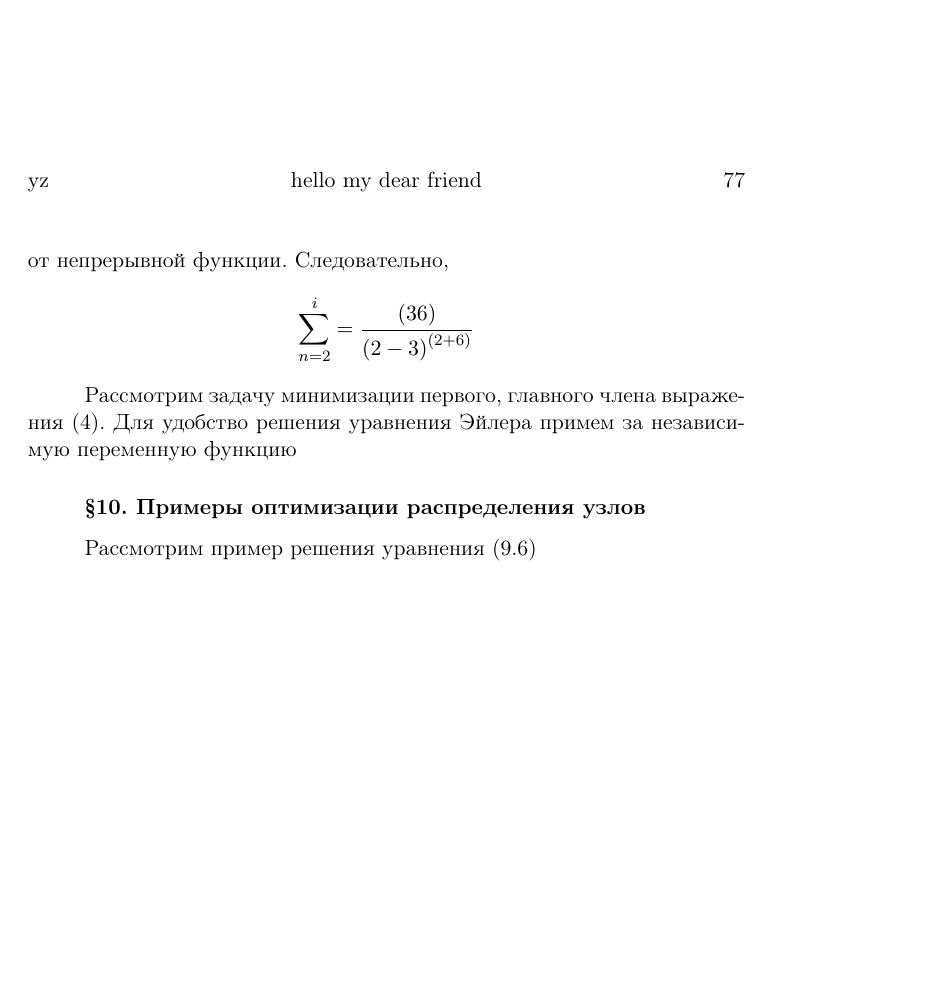
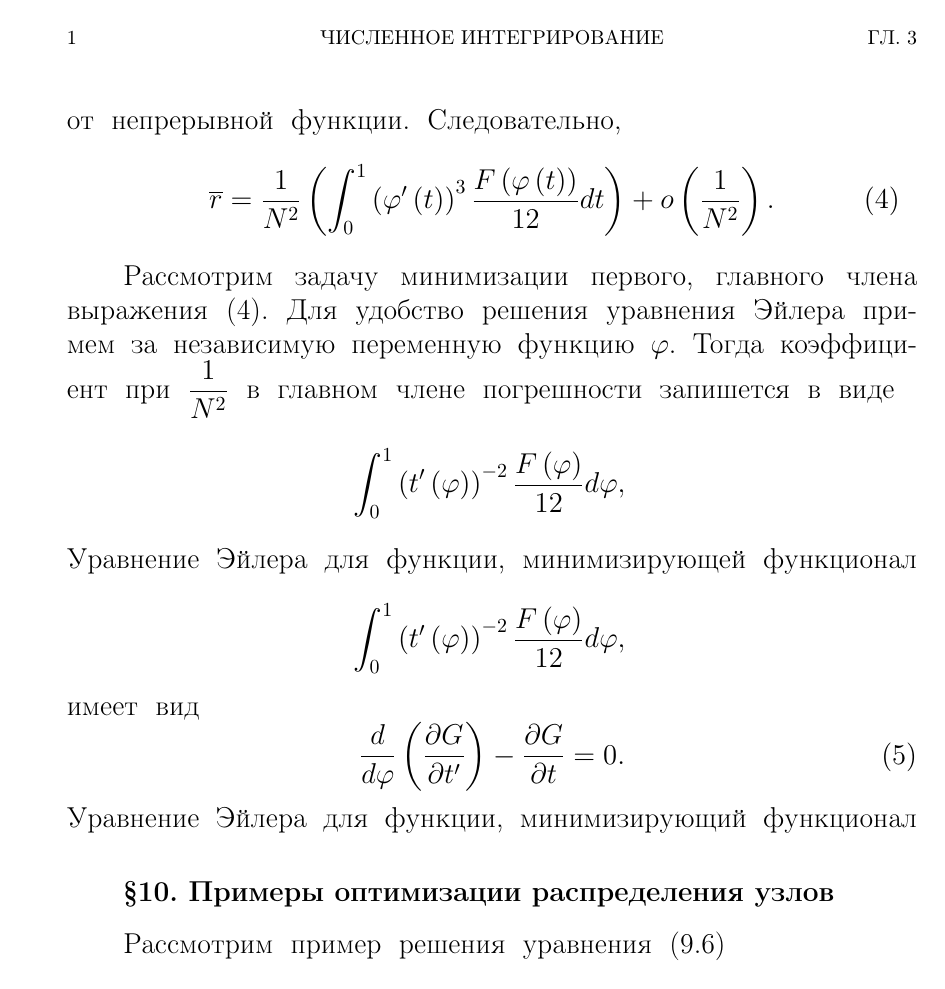
Before and after one commit to AlexN1ght/sem2labs, a LaTeX document (22/152-153.tex): the whole page. Compiled offline with pdfLaTeX.

Commit message:
data_transfer_22.03.18:14:00

```diff
--- a/22/152-153.tex
+++ b/22/152-153.tex
@@ -1,22 +1,23 @@
-\documentclass[twoside, a4paper,11pt]{report}
+\documentclass[twoside]{article}
+\usepackage[14pt]{extsizes}
 \usepackage[T1,T2A]{fontenc}
 \usepackage[utf8]{inputenc}
 \usepackage[english, russian]{babel}
+\usepackage[a4paper, left=40mm, right=20mm, top=20mm, bottom=20mm]{geometry}
+\usepackage{lipsum}
 \usepackage{amsmath}
 \usepackage{fancyhdr}
 
 \renewcommand{\headrulewidth}{0pt}
 \renewcommand{\footrulewidth}{0pt}
-\renewcommand{\headheight}{14pt}
+\setlength{\headheight}{14pt}
+\fontdimen2\font=1.4ex
 
 \fancyhf{}
-\fancyhead[R]{77}
-\fancyhead[L]{yz}
-\fancyhead[C]{hello my dear friend}
-
-
-
-
+\fancyhead[LO,RE]{\thepage}
+\fancyhead[LE]{\S 10}
+\fancyhead[RO]{ГЛ. 3}
+\fancyhead[C]{ЧИСЛЕННОЕ ИНТЕГРИРОВАНИЕ}
 
 
 \setlength{\parindent}{10mm}
@@ -38,12 +39,27 @@
 
 \noindent от непрерывной функции. Следовательно,
 $$
-\sum ^{i}_{n=2}=\dfrac {\left( 36\right) }{\left( 2-3\right) ^{\left( 2+6\right) }}
+\overline {r}=\dfrac {1}{N^{2}}\left( \int ^{1}_{0}\left( \varphi '\left( t\right) \right) ^{3}\dfrac {F\left( \varphi \left( t\right) \right) }{12}dt\right) +o\left( \dfrac {1}{N^{2}}\right).\eqno(4)\
 $$
 
     Рассмотрим задачу минимизации первого, главного
 члена выражения (4). Для удобство решения уравнения
-Эйлера примем за независимую переменную функцию
+Эйлера примем за независимую переменную функцию $\varphi$.
+Тогда коэффициент при $\dfrac {1}{N^{2}}$ в главном члене погрешности
+запишется в виде
+$$
+\int ^{1}_{0}\left( t'\left( \varphi \right) \right) ^{-2}\dfrac {F\left( \varphi \right) }{12}d\varphi ,\\
+$$
+Уравнение  Эйлера для функции, минимизирующей функционал
+$$
+\int ^{1}_{0}\left( t'\left( \varphi \right) \right) ^{-2}\dfrac {F\left( \varphi \right) }{12}d\varphi ,\\
+$$
+имеет вид
+$$
+\dfrac {d}{d\varphi }\left( \dfrac {\partial G}{\partial t'}\right) -\dfrac {\partial G}{\partial t}=0.\eqno(5)
+$$
+Уравнение  Эйлера для функции, минимизирующий функционал
+
 
 \subsection*{\S 10. Примеры оптимизации распределения узлов}
 Рассмотрим пример решения уравнения (9.6)
```
Also changed, not shown: 22/152-153.pdf, 1 other file.
